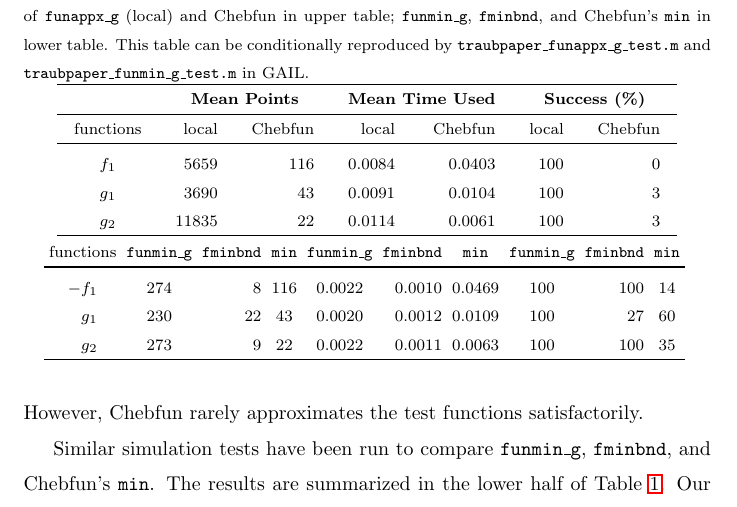
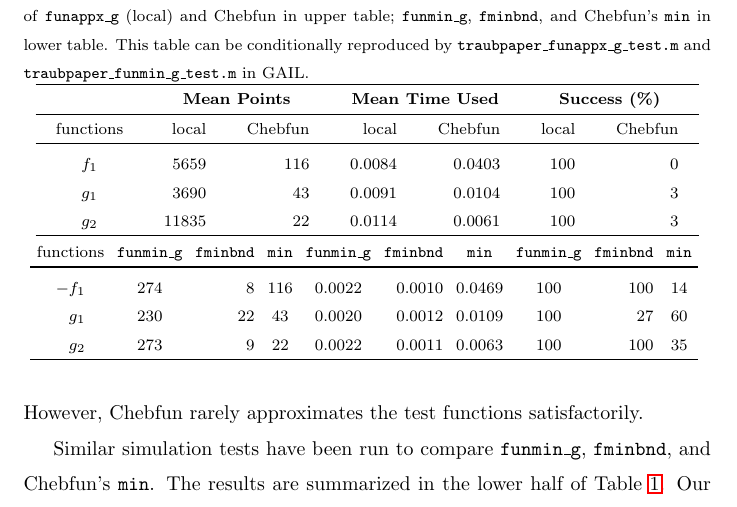
Before and after one commit to xtong5/LocalAdaptiveAppxOpt, a LaTeX paper (TraubMemorialPaper_ver_c.tex): part of page 24 of 28, cut so that both start at the same text. Compiled offline with pdfLaTeX.

Commit message:
Table 1: adjust width

```diff
--- a/TraubMemorialPaper_ver_c.tex
+++ b/TraubMemorialPaper_ver_c.tex
@@ -1271,7 +1271,7 @@ This table can be conditionally reproduced by
 \texttt{traubpaper\_funappx\_g\_test.m} and \texttt{traubpaper\_funmin\_g\_test.m}  in GAIL.}
 \label{tab:localVsGlobalVsChebfun}
 {\footnotesize
-\setlength{\tabcolsep}{1em} % set table width
+\setlength{\tabcolsep}{1.2em} % set table width
 		\begin{tabular}{crrrrrrrrrrrr}
 		 \hline
 			     &    \multicolumn{2}{c}{\bf Mean Points}   & \multicolumn{2}{c}{\bf Mean Time Used}  & \multicolumn{2}{c}{\bf Success (\%)}
```
Also changed, not shown: TraubMemorialPaper_ver_c.tex (2 more changed lines).
